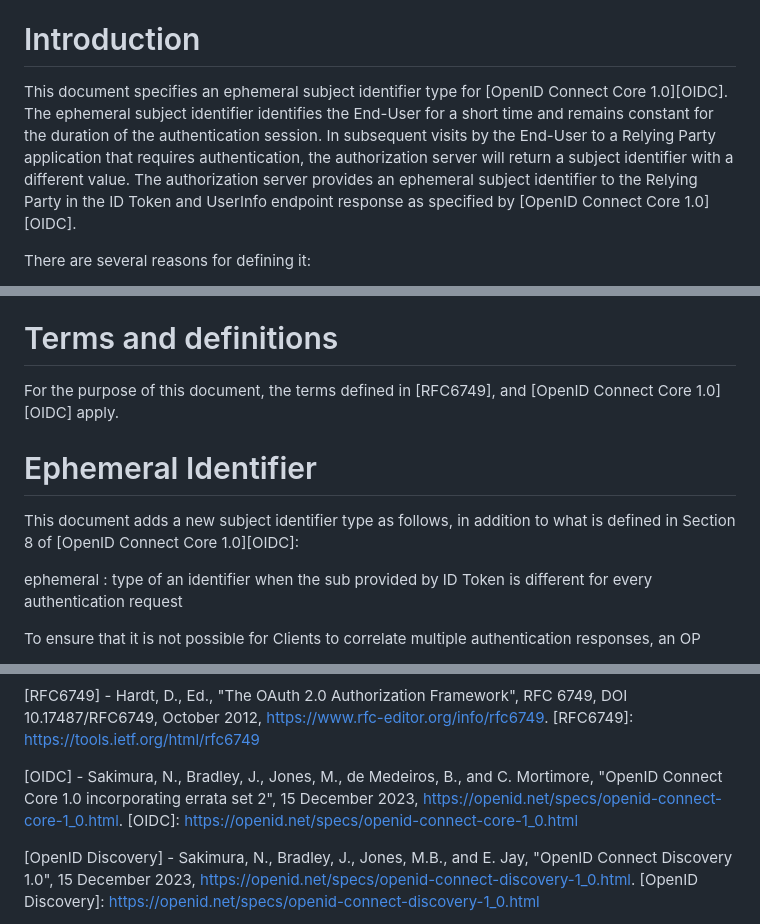
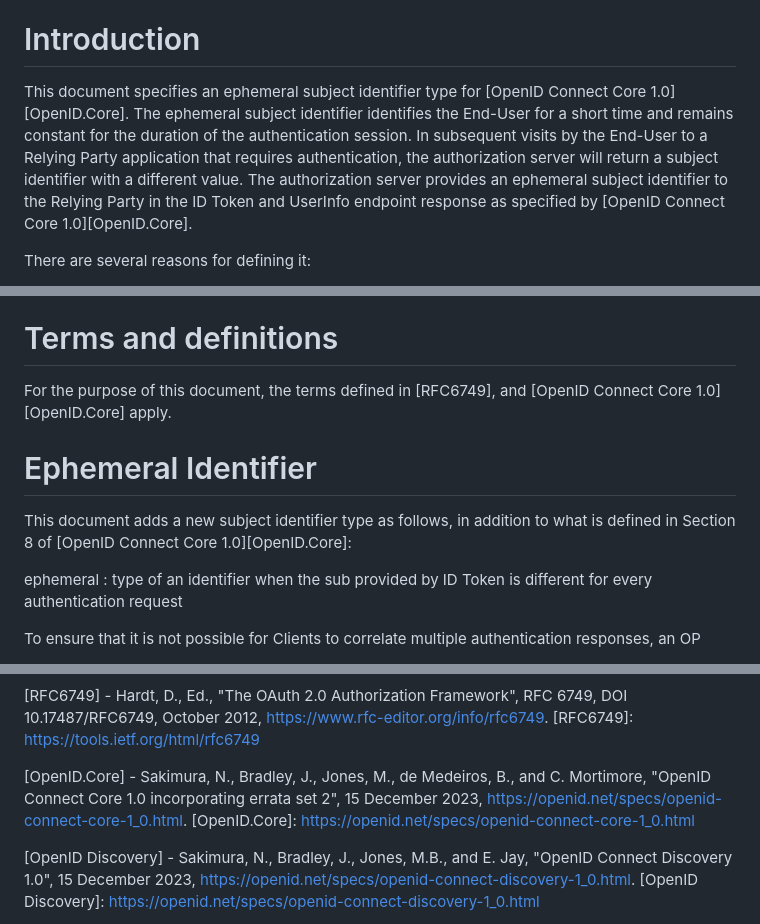
Before and after one commit to openid/connect-ephemeral-sub, a Markdown page: openid-connect-ephemeral-subject-identifier-1_0.md, 3 parts joined by grey strips. Rendered like a GitHub page.

Commit message:
Use OpenID.Core reference identifier

```diff
--- a/openid-connect-ephemeral-subject-identifier-1_0.md
+++ b/openid-connect-ephemeral-subject-identifier-1_0.md
@@ -53,7 +53,7 @@ The OpenID Foundation (OIDF) promotes, protects and nurtures the OpenID communit
 {mainmatter}
 
 # Introduction
-This document specifies an ephemeral subject identifier type for [OpenID Connect Core 1.0][OIDC]. The ephemeral subject identifier identifies the End-User for a short time and remains constant for the duration of the authentication session. In subsequent visits by the End-User to a Relying Party application that requires authentication, the authorization server will return a subject identifier with a different value. The authorization server provides an ephemeral subject identifier to the Relying Party in the ID Token and UserInfo endpoint response as specified by [OpenID Connect Core 1.0][OIDC].
+This document specifies an ephemeral subject identifier type for [OpenID Connect Core 1.0][OpenID.Core]. The ephemeral subject identifier identifies the End-User for a short time and remains constant for the duration of the authentication session. In subsequent visits by the End-User to a Relying Party application that requires authentication, the authorization server will return a subject identifier with a different value. The authorization server provides an ephemeral subject identifier to the Relying Party in the ID Token and UserInfo endpoint response as specified by [OpenID Connect Core 1.0][OpenID.Core].
 
 There are several reasons for defining it:
 
@@ -75,11 +75,11 @@ In the .txt version of this document, values are quoted to indicate that they ar
 
 # Terms and definitions
 
-For the purpose of this document, the terms defined in [RFC6749], and [OpenID Connect Core 1.0][OIDC] apply.
+For the purpose of this document, the terms defined in [RFC6749], and [OpenID Connect Core 1.0][OpenID.Core] apply.
 
 
 # Ephemeral Identifier
-This document adds a new subject identifier type as follows, in addition to what is defined in Section 8 of [OpenID Connect Core 1.0][OIDC]:
+This document adds a new subject identifier type as follows, in addition to what is defined in Section 8 of [OpenID Connect Core 1.0][OpenID.Core]:
 
 ephemeral
 : type of an identifier when the sub provided by ID Token is different for every authentication request
@@ -133,8 +133,8 @@ The following referenced documents are indispensable for the application of this
 [RFC6749] - Hardt, D., Ed., "The OAuth 2.0 Authorization Framework", RFC 6749, DOI 10.17487/RFC6749, October 2012, <https://www.rfc-editor.org/info/rfc6749>.
 [RFC6749]: https://tools.ietf.org/html/rfc6749
 
-[OIDC] - Sakimura, N., Bradley, J., Jones, M., de Medeiros, B., and C. Mortimore, "OpenID Connect Core 1.0 incorporating errata set 2", 15 December 2023, <https://openid.net/specs/openid-connect-core-1_0.html>.
-[OIDC]: https://openid.net/specs/openid-connect-core-1_0.html
+[OpenID.Core] - Sakimura, N., Bradley, J., Jones, M., de Medeiros, B., and C. Mortimore, "OpenID Connect Core 1.0 incorporating errata set 2", 15 December 2023, <https://openid.net/specs/openid-connect-core-1_0.html>.
+[OpenID.Core]: https://openid.net/specs/openid-connect-core-1_0.html
 
 [OpenID Discovery] - Sakimura, N., Bradley, J., Jones, M.B., and E. Jay, "OpenID Connect Discovery 1.0", 15 December 2023, <https://openid.net/specs/openid-connect-discovery-1_0.html>.
 [OpenID Discovery]: https://openid.net/specs/openid-connect-discovery-1_0.html
```
